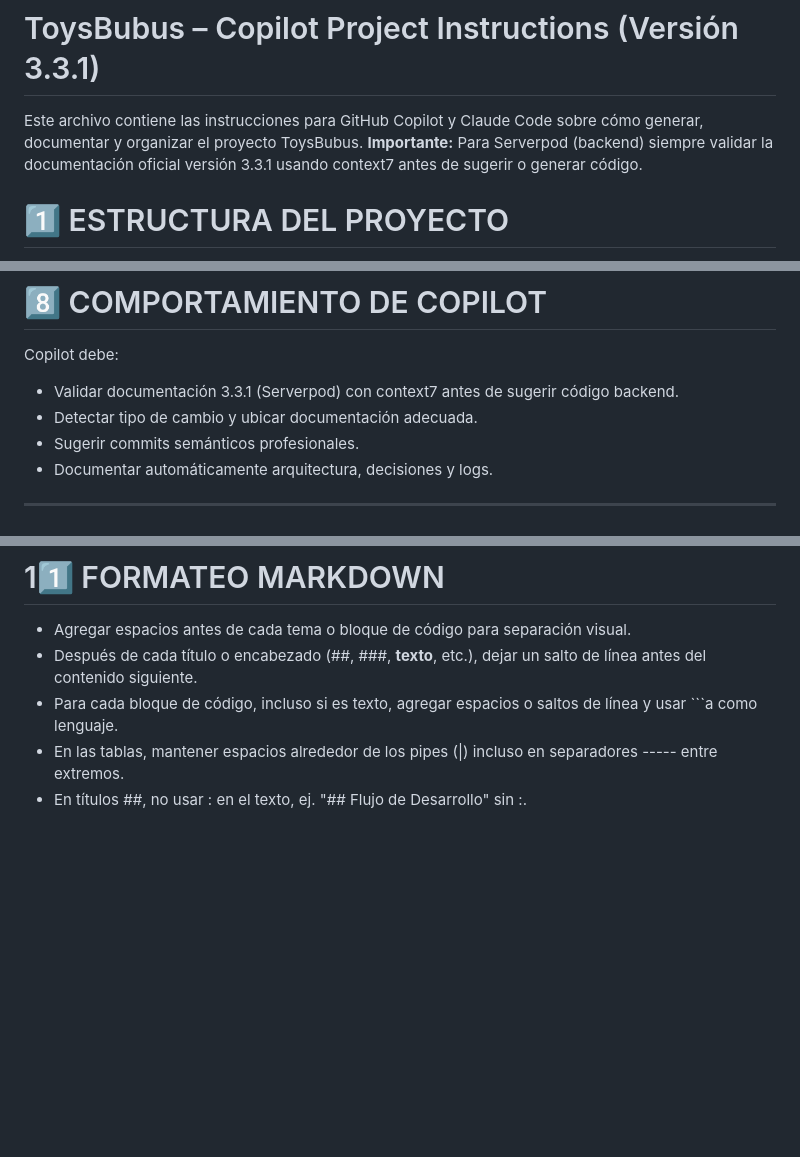
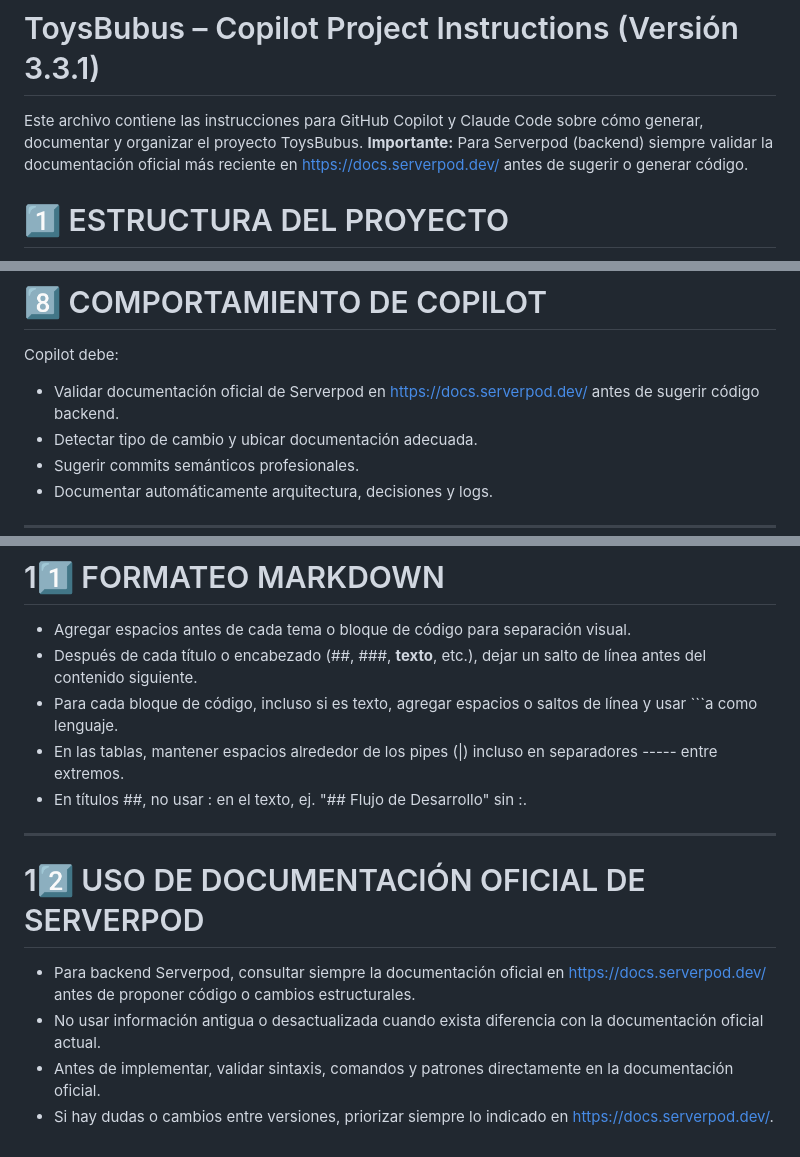
Before and after one commit to BryanTevillo/toysbubus, a Markdown page: .github/copilot-instructions.md, 3 parts joined by grey strips. GitHub-like rendering; blank space fills up the shorter version.

Commit message:
docs(copilot): enforce official Serverpod docs source

````diff
--- a/.github/copilot-instructions.md
+++ b/.github/copilot-instructions.md
@@ -1,6 +1,6 @@
 # ToysBubus – Copilot Project Instructions (Versión 3.3.1)
 
-Este archivo contiene las instrucciones para GitHub Copilot y Claude Code sobre cómo generar, documentar y organizar el proyecto ToysBubus. **Importante:** Para Serverpod (backend) siempre validar la documentación oficial versión 3.3.1 usando context7 antes de sugerir o generar código.
+Este archivo contiene las instrucciones para GitHub Copilot y Claude Code sobre cómo generar, documentar y organizar el proyecto ToysBubus. **Importante:** Para Serverpod (backend) siempre validar la documentación oficial más reciente en https://docs.serverpod.dev/ antes de sugerir o generar código.
 
 # 1️⃣ ESTRUCTURA DEL PROYECTO
 Monorepo fullstack:
@@ -115,7 +115,7 @@ docs(server): update architecture after service layer refactor
 
 Copilot debe:
 
-- Validar documentación 3.3.1 (Serverpod) con context7 antes de sugerir código backend.
+- Validar documentación oficial de Serverpod en https://docs.serverpod.dev/ antes de sugerir código backend.
 - Detectar tipo de cambio y ubicar documentación adecuada.
 - Sugerir commits semánticos profesionales.
 - Documentar automáticamente arquitectura, decisiones y logs.
@@ -156,3 +156,12 @@ Copilot y Claude Code deben actuar como:
 - Para cada bloque de código, incluso si es texto, agregar espacios o saltos de línea y usar ```a como lenguaje.
 - En las tablas, mantener espacios alrededor de los pipes (|) incluso en separadores ----- entre extremos.
 - En títulos ##, no usar : en el texto, ej. "## Flujo de Desarrollo" sin :.
+
+---
+
+# 12️⃣ USO DE DOCUMENTACIÓN OFICIAL DE SERVERPOD
+
+- Para backend Serverpod, consultar siempre la documentación oficial en https://docs.serverpod.dev/ antes de proponer código o cambios estructurales.
+- No usar información antigua o desactualizada cuando exista diferencia con la documentación oficial actual.
+- Antes de implementar, validar sintaxis, comandos y patrones directamente en la documentación oficial.
+- Si hay dudas o cambios entre versiones, priorizar siempre lo indicado en https://docs.serverpod.dev/.
````
